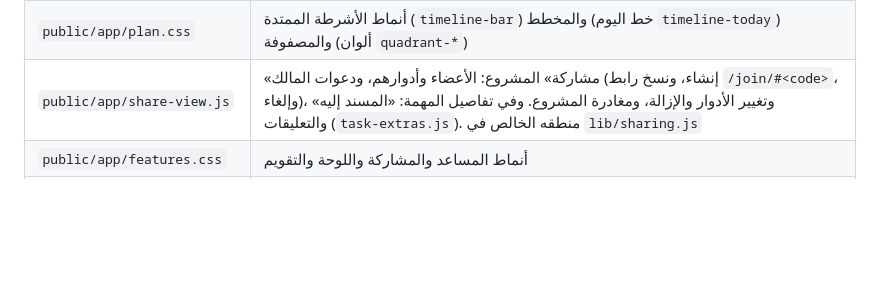
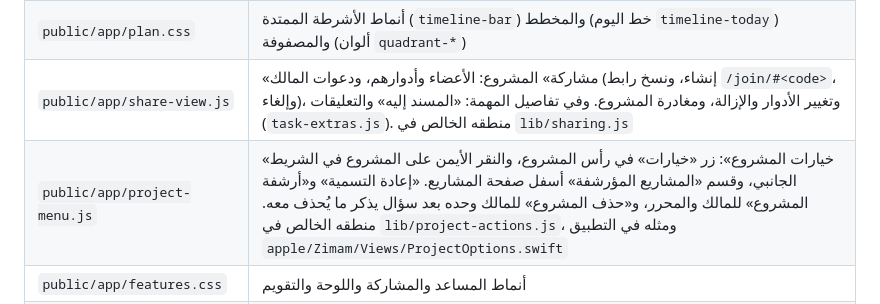
Before and after one commit to fahadaali/zimam, a Markdown page: web/README.md, the part around the change. Rendered like a GitHub page; blank space fills up the shorter version.

Commit message:
Document the project options menu
Co-Authored-By: Claude Opus 5.5 <noreply@anthropic.com>
Claude-Session: https://claude.ai/code/session_013wtp8U1EfjqhujRTFosc25

```diff
--- a/web/README.md
+++ b/web/README.md
@@ -36,6 +36,7 @@
 | `public/app/matrix-view.js` | «المصفوفة» (`#/matrix`): «مهم وعاجل» و«مهم» و«عاجل» و«يوماً ما». المهم أولوية ٢ فأكثر، والعاجل موعده حتى الغد بيوم الجهاز كباقي الويب، والمتأخرة منه. الإنجاز في مكانه، والنقل بالسحب أو بقائمة «نقل إلى». قواعد النقل في رأس `lib/matrix.js`: إلى المهم أولوية ٢ (والعالية تبقى)، ومنه أولوية ٠؛ إلى العاجل موعد اليوم إن لم يكن موعدها اليوم أو غداً، ومنه يُمسح الموعد بعد التأكيد فقط |
 | `public/app/plan.css` | أنماط الأشرطة الممتدة (`timeline-bar`) والمخطط (خط اليوم `timeline-today`) والمصفوفة (ألوان `quadrant-*`) |
 | `public/app/share-view.js` | «مشاركة» المشروع: الأعضاء وأدوارهم، ودعوات المالك (إنشاء، ونسخ رابط `/join/#<code>`، وإلغاء)، وتغيير الأدوار والإزالة، ومغادرة المشروع. وفي تفاصيل المهمة: «المسند إليه» والتعليقات (`task-extras.js`). منطقه الخالص في `lib/sharing.js` |
+| `public/app/project-menu.js` | «خيارات المشروع»: زر «خيارات» في رأس المشروع، والنقر الأيمن على المشروع في الشريط الجانبي، وقسم «المشاريع المؤرشفة» أسفل صفحة المشاريع. «إعادة التسمية» و«أرشفة المشروع» للمالك والمحرر، و«حذف المشروع» للمالك وحده بعد سؤال يذكر ما يُحذف معه. منطقه الخالص في `lib/project-actions.js`، ومثله في التطبيق `apple/Zimam/Views/ProjectOptions.swift` |
 | `public/app/features.css` | أنماط المساعد والمشاركة واللوحة والتقويم |
 | `public/app/attachments-view.js` | «المرفقات» في المهمة المفتوحة: القائمة، والتنزيل (`GET /v1/attachments/:id` بالجلسة ثم رابط `blob:`)، والرفع لمن يعدّل المهمة، والحذف بتأكيد. أنماطه في `attachments.css`، ومنطقه الخالص في `lib/attachments.js` واختباره `test/attachments.test.mjs` |
 | `public/app/lib/` | وحدات ES: التواريخ (`dates.js`)، والصلاة (`prayer.js`)، والأرقام، والمهام، والـ nonce، والواجهة البرمجية، والمكوّنات |
```
